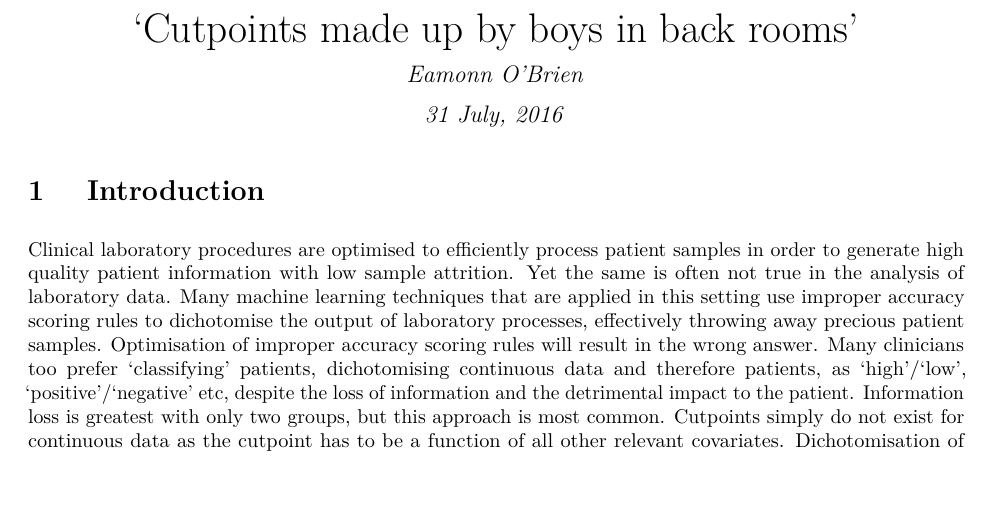
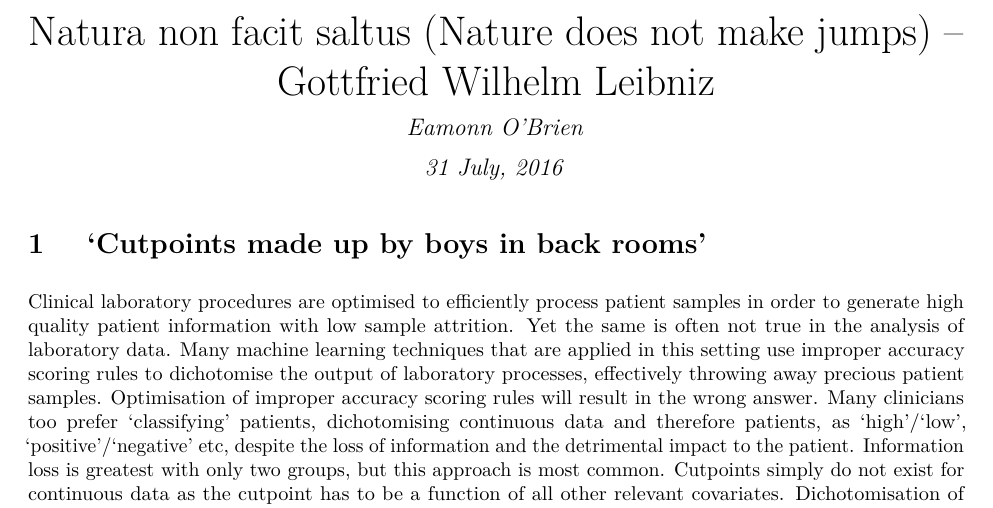
Before and after one commit to eamonn2014/program-archive-, an R Markdown document (MISCLASSIFICATION.Rmd): part of page 1 of 10, cut at the place of the change, the shorter picture padded with empty space. The pictures show the output file MISCLASSIFICATION.pdf that the author committed with the source.

Commit message:
added quote

```diff
--- a/MISCLASSIFICATION.Rmd
+++ b/MISCLASSIFICATION.Rmd
@@ -1,5 +1,5 @@
 ---
-title: '''Cutpoints made up by boys in back rooms'''
+title: 'Natura non facit saltus (Nature does not make jumps) -- Gottfried Wilhelm Leibniz'
 author: "Eamonn O'Brien"
 date: '`r format(Sys.time(), "%d %B, %Y")`'
 output:
@@ -12,7 +12,7 @@ output:
   word_document: default
 ---
 
-# <span style="color:brown"> Introduction </span>
+# <span style="color:brown"> 'Cutpoints made up by boys in back rooms'</span>
 
 Clinical laboratory procedures are optimised to efficiently process patient samples in order
 to generate high quality patient information with low sample attrition. Yet the same is often not true in the analysis of laboratory data. Many machine learning techniques that are applied in this setting use improper accuracy scoring rules to dichotomise the output of laboratory processes, effectively throwing away precious patient samples. Optimisation of improper accuracy scoring rules will result in the wrong answer. Many clinicians too prefer 'classifying' patients, dichotomising continuous data and therefore patients, as 'high'/'low', 'positive'/'negative' etc, despite the loss of information and the detrimental impact to the patient. Information loss is greatest with only two groups, but this approach is most common. Cutpoints simply do not exist for continuous data as the cutpoint has to be a function of all other relevant covariates. Dichotomisation of clinical data is a truly disastrous practice, reducing statistical power, concealling non-linear relationships, is a colossal waste of time, money and resources; and yet it persists.  The statistican should not be the provider of the utility function, rather it is a job of the statistician to use all information as efficiently as possible and to deliver probabilities. A lack of statistical knowledge at all levels, including senior management is a major contributing factor to this issue.
```
Also changed, not shown: MISCLASSIFICATION.pdf.
